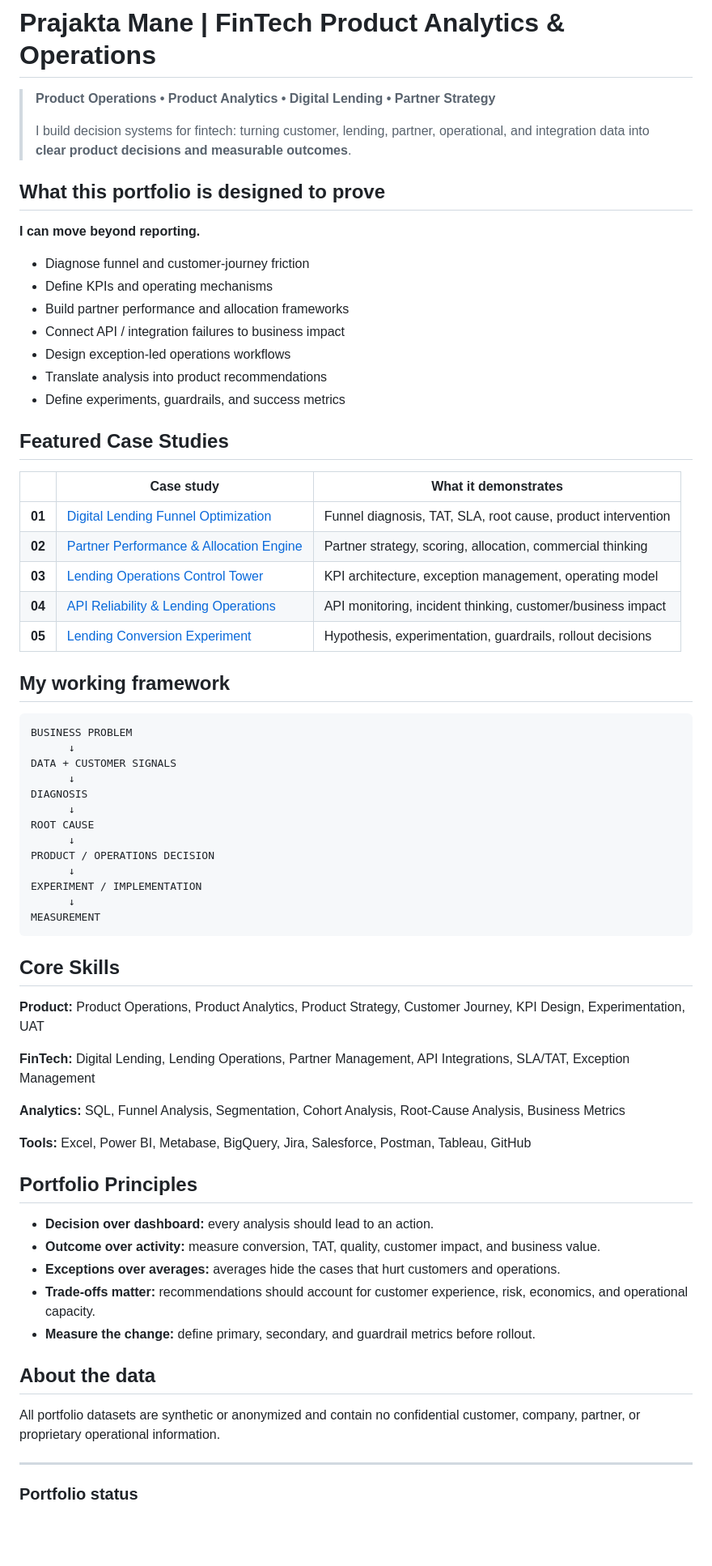
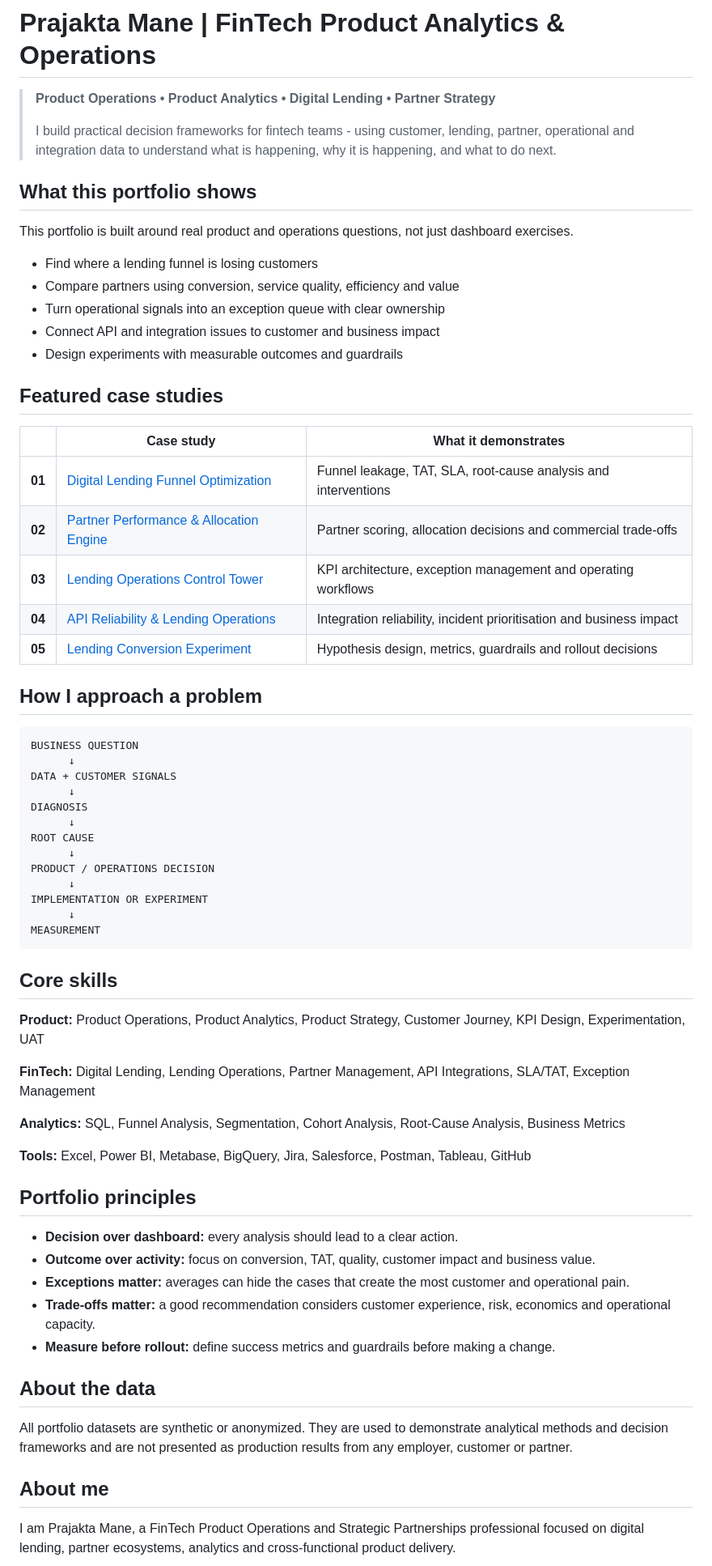
Before and after one commit to praj-debug/fintech-product-analytics, a Markdown page: README.md, the part around one of its changes. Shown at 81% size. Drawn GitHub-style; blank space fills up the shorter version.

Commit message:
docs: make portfolio README more human and recruiter focused

````diff
--- a/README.md
+++ b/README.md
@@ -2,34 +2,32 @@
 
 > **Product Operations • Product Analytics • Digital Lending • Partner Strategy**
 >
-> I build decision systems for fintech: turning customer, lending, partner, operational, and integration data into **clear product decisions and measurable outcomes**.
+> I build practical decision frameworks for fintech teams - using customer, lending, partner, operational and integration data to understand what is happening, why it is happening, and what to do next.
 
-## What this portfolio is designed to prove
+## What this portfolio shows
 
-**I can move beyond reporting.**
+This portfolio is built around real product and operations questions, not just dashboard exercises.
 
-- Diagnose funnel and customer-journey friction
-- Define KPIs and operating mechanisms
-- Build partner performance and allocation frameworks
-- Connect API / integration failures to business impact
-- Design exception-led operations workflows
-- Translate analysis into product recommendations
-- Define experiments, guardrails, and success metrics
+- Find where a lending funnel is losing customers
+- Compare partners using conversion, service quality, efficiency and value
+- Turn operational signals into an exception queue with clear ownership
+- Connect API and integration issues to customer and business impact
+- Design experiments with measurable outcomes and guardrails
 
-## Featured Case Studies
+## Featured case studies
 
 | | Case study | What it demonstrates |
 |---|---|---|
-| **01** | [Digital Lending Funnel Optimization](projects/01-lending-funnel-optimization/) | Funnel diagnosis, TAT, SLA, root cause, product intervention |
-| **02** | [Partner Performance & Allocation Engine](projects/02-partner-performance-engine/) | Partner strategy, scoring, allocation, commercial thinking |
-| **03** | [Lending Operations Control Tower](projects/03-lending-operations-control-tower/) | KPI architecture, exception management, operating model |
-| **04** | [API Reliability & Lending Operations](projects/04-api-reliability/) | API monitoring, incident thinking, customer/business impact |
-| **05** | [Lending Conversion Experiment](projects/05-lending-conversion-experiment/) | Hypothesis, experimentation, guardrails, rollout decisions |
+| **01** | [Digital Lending Funnel Optimization](projects/01-lending-funnel-optimization/) | Funnel leakage, TAT, SLA, root-cause analysis and interventions |
+| **02** | [Partner Performance & Allocation Engine](projects/02-partner-performance-engine/) | Partner scoring, allocation decisions and commercial trade-offs |
+| **03** | [Lending Operations Control Tower](projects/03-lending-operations-control-tower/) | KPI architecture, exception management and operating workflows |
+| **04** | [API Reliability & Lending Operations](projects/04-api-reliability/) | Integration reliability, incident prioritisation and business impact |
+| **05** | [Lending Conversion Experiment](projects/05-lending-conversion-experiment/) | Hypothesis design, metrics, guardrails and rollout decisions |
 
-## My working framework
+## How I approach a problem
 
 ```text
-BUSINESS PROBLEM
+BUSINESS QUESTION
       ↓
 DATA + CUSTOMER SIGNALS
       ↓
@@ -39,12 +37,12 @@ ROOT CAUSE
       ↓
 PRODUCT / OPERATIONS DECISION
       ↓
-EXPERIMENT / IMPLEMENTATION
+IMPLEMENTATION OR EXPERIMENT
       ↓
 MEASUREMENT
 ```
 
-## Core Skills
+## Core skills
 
 **Product:** Product Operations, Product Analytics, Product Strategy, Customer Journey, KPI Design, Experimentation, UAT
 
@@ -54,19 +52,19 @@ MEASUREMENT
 
 **Tools:** Excel, Power BI, Metabase, BigQuery, Jira, Salesforce, Postman, Tableau, GitHub
 
-## Portfolio Principles
+## Portfolio principles
 
-- **Decision over dashboard:** every analysis should lead to an action.
-- **Outcome over activity:** measure conversion, TAT, quality, customer impact, and business value.
-- **Exceptions over averages:** averages hide the cases that hurt customers and operations.
-- **Trade-offs matter:** recommendations should account for customer experience, risk, economics, and operational capacity.
-- **Measure the change:** define primary, secondary, and guardrail metrics before rollout.
+- **Decision over dashboard:** every analysis should lead to a clear action.
+- **Outcome over activity:** focus on conversion, TAT, quality, customer impact and business value.
+- **Exceptions matter:** averages can hide the cases that create the most customer and operational pain.
+- **Trade-offs matter:** a good recommendation considers customer experience, risk, economics and operational capacity.
+- **Measure before rollout:** define success metrics and guardrails before making a change.
 
 ## About the data
 
-All portfolio datasets are synthetic or anonymized and contain no confidential customer, company, partner, or proprietary operational information.
+All portfolio datasets are synthetic or anonymized. They are used to demonstrate analytical methods and decision frameworks and are not presented as production results from any employer, customer or partner.
 
----
+## About me
 
-### Portfolio status
+I am Prajakta Mane, a FinTech Product Operations and Strategic Partnerships professional focused on digital lending, partner ecosystems, analytics and cross-functional product delivery.
 
````
Also changed, not shown: other parts of README.md (+1 -3 lines).
